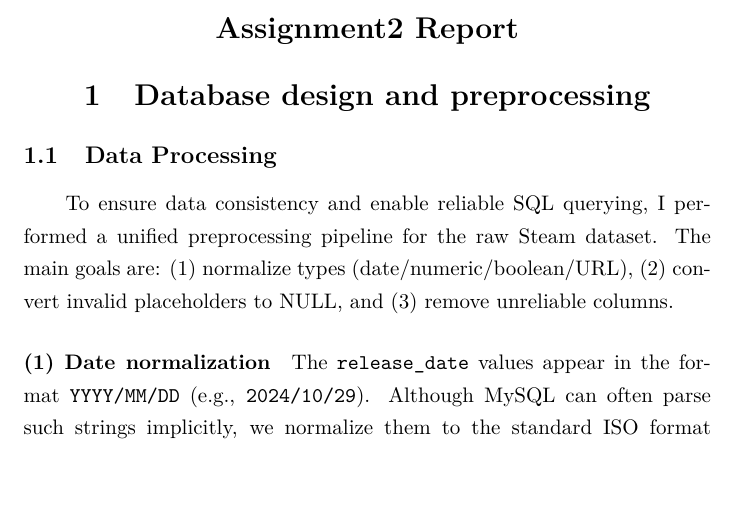
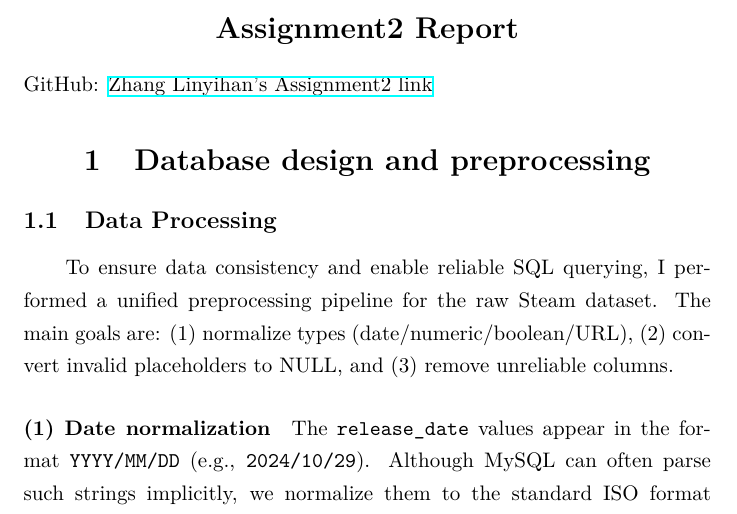
Before and after one commit to promotesd/Senior-Crousework, a LaTeX problem sheet (CS404-Artificial-Intelligence-and-Language-Processing/Assignment2/report/22124187_Zhanglinyihan_A2.tex): part of page 1 of 22, cut so that both start at the same text, the shorter picture padded with empty space. Compiled offline with XeLaTeX.

Commit message:
Cs404 A2 link

```diff
--- a/CS404-Artificial-Intelligence-and-Language-Processing/Assignment2/report/22124187_Zhanglinyihan_A2.tex
+++ b/CS404-Artificial-Intelligence-and-Language-Processing/Assignment2/report/22124187_Zhanglinyihan_A2.tex
@@ -20,6 +20,7 @@
 \begin{document}
 
 \section*{Assignment2 Report}
+\noindent GitHub: \href{https://github.com/promotesd/Senior-Crousework/tree/main/CS404-Artificial-Intelligence-and-Language-Processing/Assignment2}{Zhang Linyihan's Assignment2 link}
 
 \section{Database design and preprocessing}
 \subsection{Data Processing}
```
Also changed, not shown: CS404-Artificial-Intelligence-and-Language-Processing/Assignment2/report/22124187_Zhanglinyihan_A2.pdf, 3 other files.
